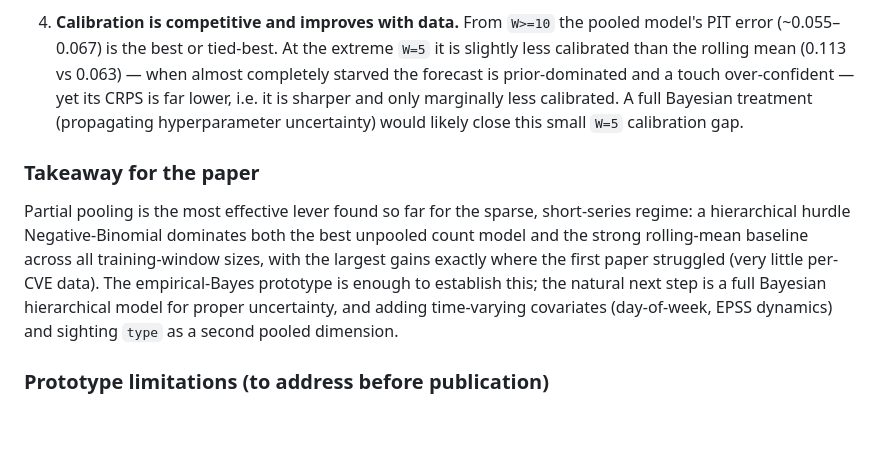
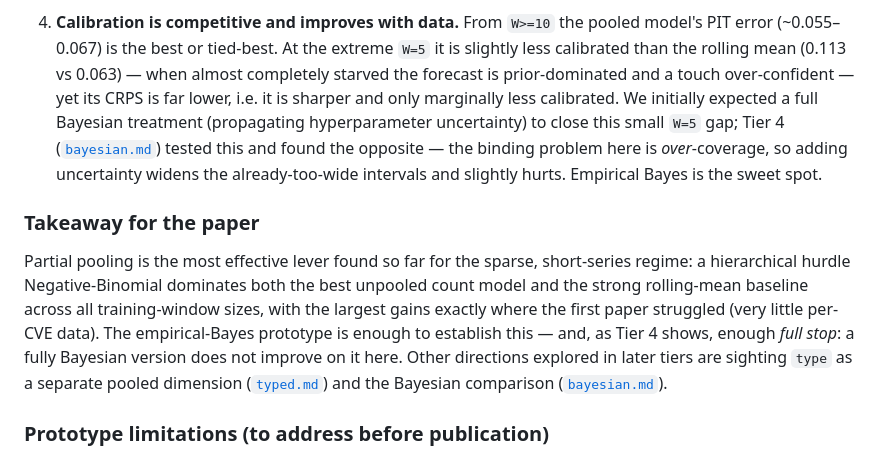
Before and after one commit to vulnerability-lookup/TARDISsight, a Markdown page: docs/pooling.md, the part around the change. GitHub-like rendering; blank space fills up the shorter version.

```diff
--- a/docs/pooling.md
+++ b/docs/pooling.md
@@ -139,9 +139,12 @@ first paper's "exploding CI":
    extreme `W=5` it is slightly less calibrated than the rolling mean (0.113 vs
    0.063) — when almost completely starved the forecast is prior-dominated and a
    touch over-confident — yet its CRPS is far lower, i.e. it is sharper and only
-   marginally less calibrated. A full Bayesian treatment (propagating
-   hyperparameter uncertainty) would likely close this small `W=5` calibration
-   gap.
+   marginally less calibrated. We initially expected a full Bayesian treatment
+   (propagating hyperparameter uncertainty) to close this small `W=5` gap;
+   Tier 4 ([`bayesian.md`](bayesian.md)) tested this and found the opposite — the
+   binding problem here is *over*-coverage, so adding uncertainty widens the
+   already-too-wide intervals and slightly hurts. Empirical Bayes is the sweet
+   spot.
 
 ### Takeaway for the paper
 
@@ -150,9 +153,10 @@ short-series regime: a hierarchical hurdle Negative-Binomial dominates both the
 best unpooled count model and the strong rolling-mean baseline across all
 training-window sizes, with the largest gains exactly where the first paper
 struggled (very little per-CVE data). The empirical-Bayes prototype is enough to
-establish this; the natural next step is a full Bayesian hierarchical model for
-proper uncertainty, and adding time-varying covariates (day-of-week, EPSS
-dynamics) and sighting `type` as a second pooled dimension.
+establish this — and, as Tier 4 shows, enough *full stop*: a fully Bayesian
+version does not improve on it here. Other directions explored in later tiers are
+sighting `type` as a separate pooled dimension ([`typed.md`](typed.md)) and the
+Bayesian comparison ([`bayesian.md`](bayesian.md)).
 
 ### Prototype limitations (to address before publication)
 
```
Also changed, not shown: docs/bayesian.md (added, +106 -0 lines), docs/img/eval/bayes_calibration.png (added), 3 other files.
